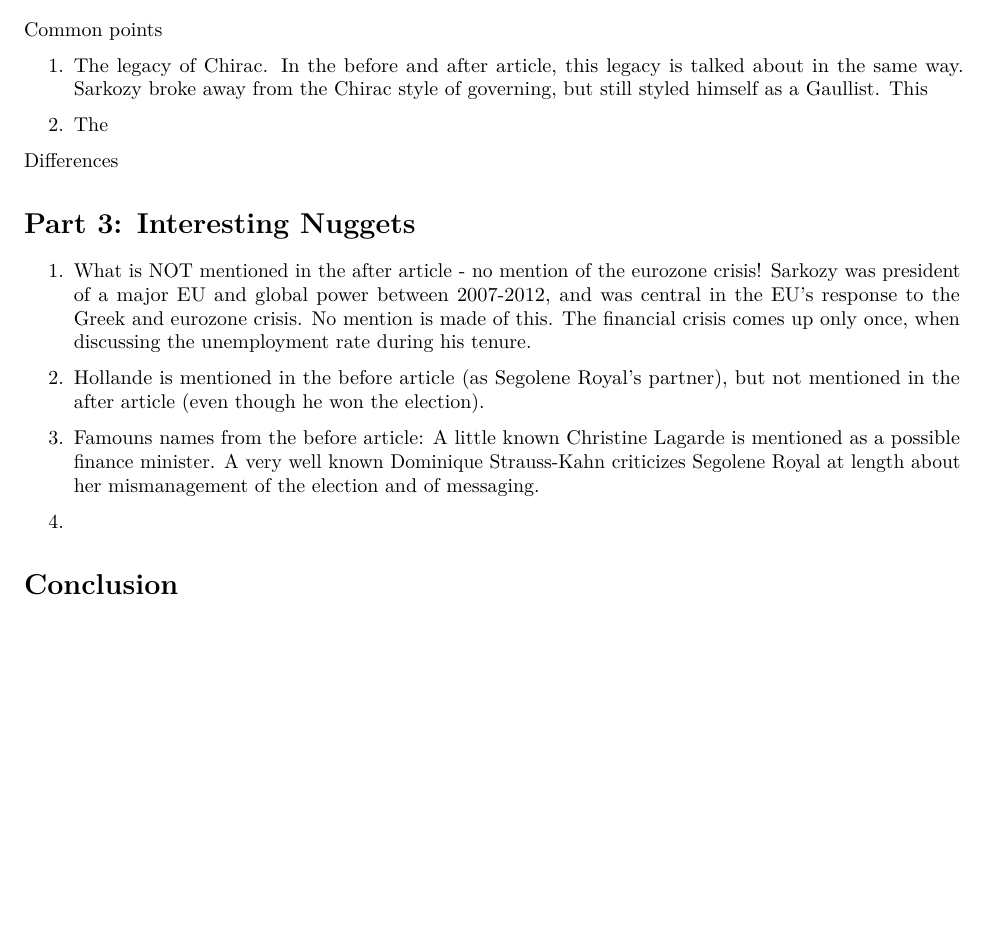
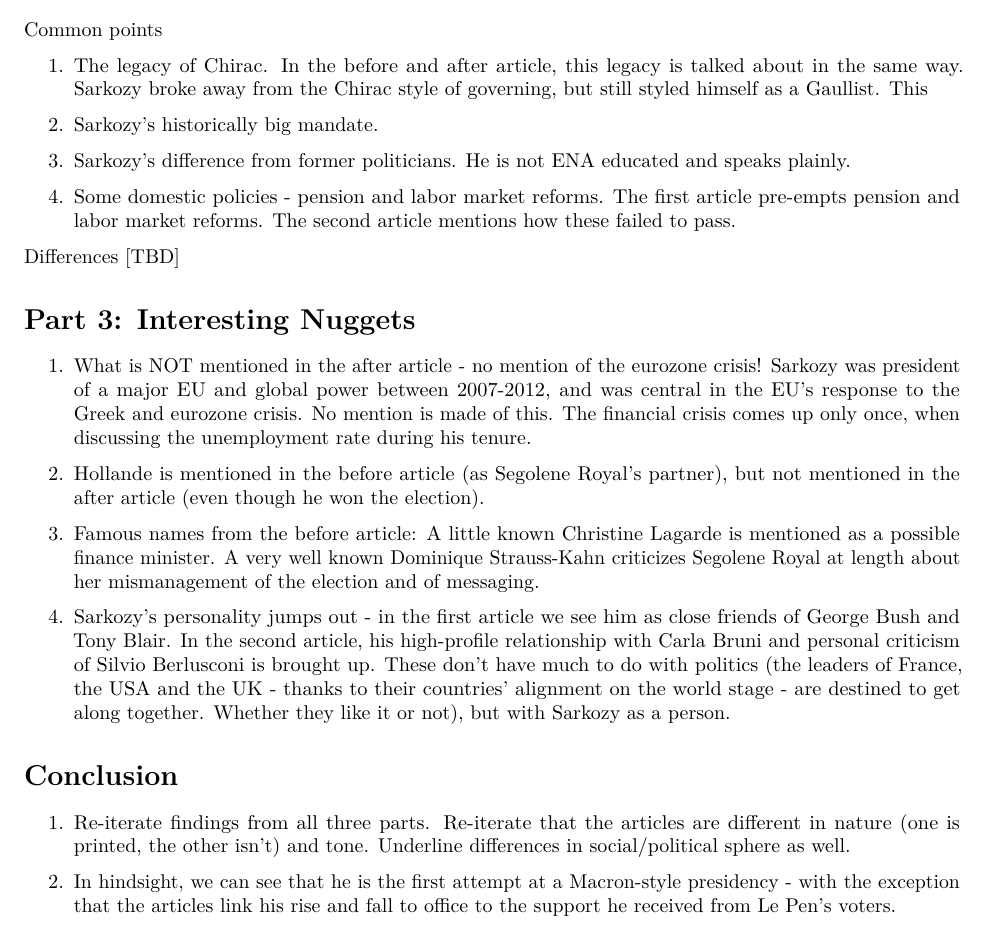
Before and after one commit to YMehmetKutluay/rise-and-fall, an R Markdown document (reading_scripts/sarkozy/markdown/sarkozy.Rmd): part of page 2 of 2, cut so that both start at the same text, the shorter picture padded with empty space. The pictures show the output file reading_scripts/sarkozy/markdown/sarkozy.pdf that the author committed with the source.

Commit message:
wip on notes

```diff
--- a/reading_scripts/sarkozy/markdown/sarkozy.Rmd
+++ b/reading_scripts/sarkozy/markdown/sarkozy.Rmd
@@ -42,9 +42,13 @@ Common points
 
 1. The legacy of Chirac. In the before and after article, this legacy is talked about in the same way. Sarkozy broke away from the Chirac style of governing, but still styled himself as a Gaullist. This
 
-2. The
+2. Sarkozy's historically big mandate.
 
-Differences
+3. Sarkozy's difference from former politicians. He is not ENA educated and speaks plainly.
+
+4. Some domestic policies - pension and labor market reforms. The first article pre-empts pension and labor market reforms. The second article mentions how these failed to pass.
+
+Differences [TBD]
 
 # Part 3: Interesting Nuggets
 
@@ -52,10 +56,12 @@ Differences
 
 2. Hollande is mentioned in the before article (as Segolene Royal's partner), but not mentioned in the after article (even though he won the election).
 
-3. Famouns names from the before article: A little known Christine Lagarde is mentioned as a possible finance minister. A very well known Dominique Strauss-Kahn criticizes Segolene Royal at length about her mismanagement of the election and of messaging.
+  3. Famous names from the before article: A little known Christine Lagarde is mentioned as a possible finance minister. A very well known Dominique Strauss-Kahn criticizes Segolene Royal at length about her mismanagement of the election and of messaging.
 
-
-
-2.
+4. Sarkozy's personality jumps out - in the first article we see him as close friends of George Bush and Tony Blair. In the second article, his high-profile relationship with Carla Bruni and personal criticism of Silvio Berlusconi is brought up. These don't have much to do with politics (the leaders of France, the USA and the UK - thanks to their countries' alignment on the world stage - are destined to get along together. Whether they like it or not), but with Sarkozy as a person.
 
 # Conclusion
+
+1. Re-iterate findings from all three parts. Re-iterate that the articles are different in nature (one is printed, the other isn't) and tone. Underline differences in social/political sphere as well.
+
+2. In hindsight, we can see that he is the first attempt at a Macron-style presidency - with the exception that the articles link his rise and fall to office to the support he received from Le Pen's voters.
```
Also changed, not shown: reading_scripts/sarkozy/markdown/sarkozy.pdf.
